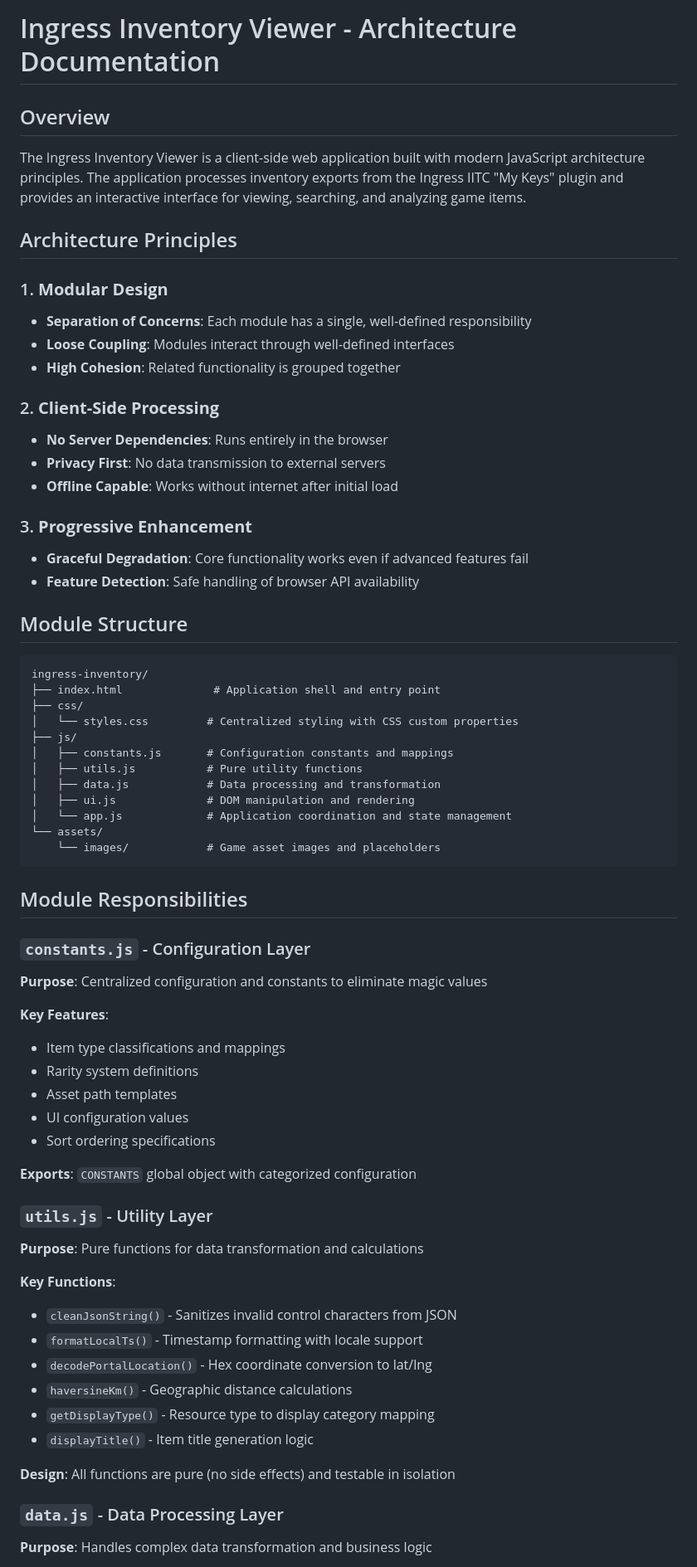
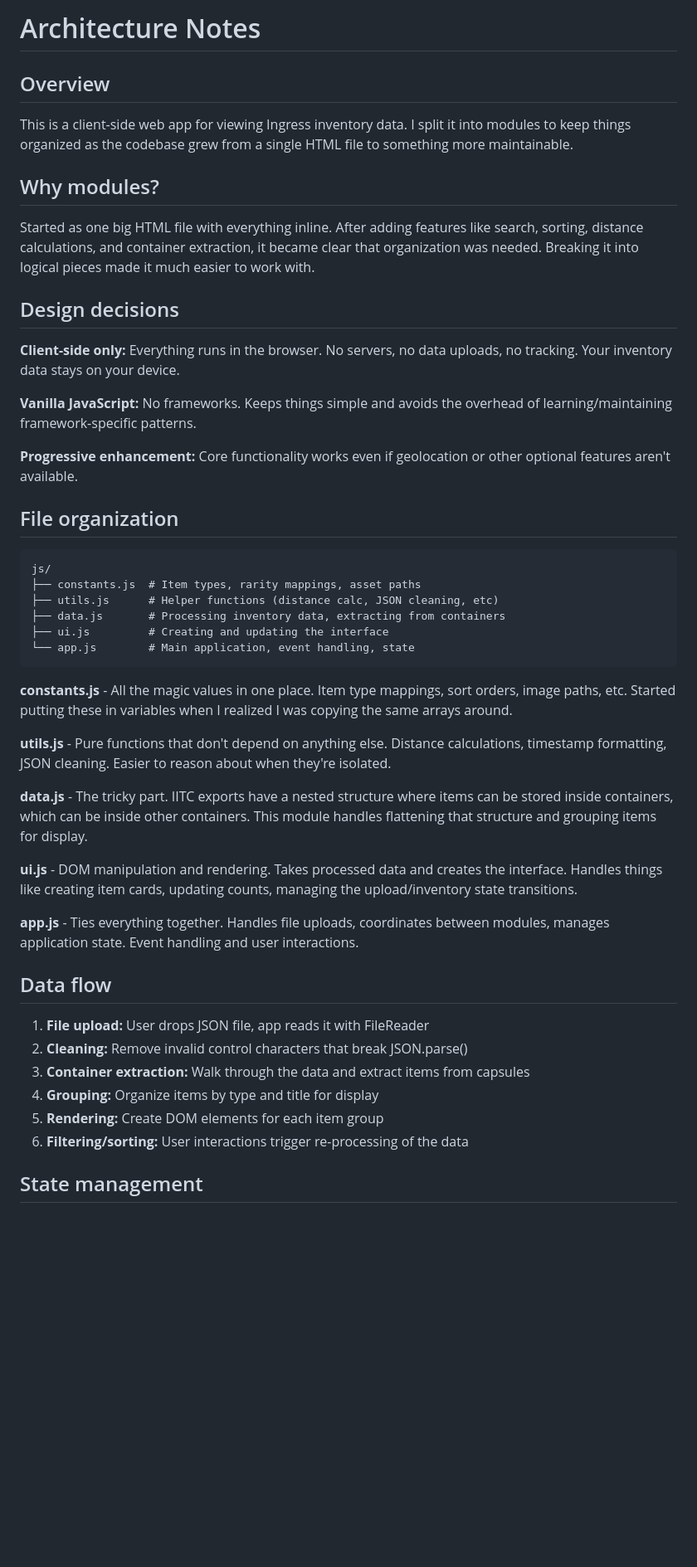
Before and after one commit to twelve345/ingress-inventory, a Markdown page: ARCHITECTURE.md, the part around one of its changes. Shown at 83% size. GitHub-like rendering; blank space fills up the shorter version.

````diff
--- a/ARCHITECTURE.md
+++ b/ARCHITECTURE.md
@@ -1,69 +1,50 @@
-# Ingress Inventory Viewer - Architecture Documentation
+# Architecture Notes
 
 ## Overview
 
-The Ingress Inventory Viewer is a client-side web application built with modern JavaScript architecture principles. The application processes inventory exports from the Ingress IITC "My Keys" plugin and provides an interactive interface for viewing, searching, and analyzing game items.
+This is a client-side web app for viewing Ingress inventory data. I split it into modules to keep things organized as the codebase grew from a single HTML file to something more maintainable.
 
-## Architecture Principles
+## Why modules?
 
-### 1. **Modular Design**
-- **Separation of Concerns**: Each module has a single, well-defined responsibility
-- **Loose Coupling**: Modules interact through well-defined interfaces
-- **High Cohesion**: Related functionality is grouped together
+Started as one big HTML file with everything inline. After adding features like search, sorting, distance calculations, and container extraction, it became clear that organization was needed. Breaking it into logical pieces made it much easier to work with.
 
-### 2. **Client-Side Processing**
-- **No Server Dependencies**: Runs entirely in the browser
-- **Privacy First**: No data transmission to external servers
-- **Offline Capable**: Works without internet after initial load
+## Design decisions
 
-### 3. **Progressive Enhancement**
-- **Graceful Degradation**: Core functionality works even if advanced features fail
-- **Feature Detection**: Safe handling of browser API availability
+**Client-side only:** Everything runs in the browser. No servers, no data uploads, no tracking. Your inventory data stays on your device.
 
-## Module Structure
+**Vanilla JavaScript:** No frameworks. Keeps things simple and avoids the overhead of learning/maintaining framework-specific patterns.
+
+**Progressive enhancement:** Core functionality works even if geolocation or other optional features aren't available.
+
+## File organization
 
 ```
-ingress-inventory/
-├── index.html              # Application shell and entry point
-├── css/
-│   └── styles.css         # Centralized styling with CSS custom properties
-├── js/
-│   ├── constants.js       # Configuration constants and mappings
-│   ├── utils.js           # Pure utility functions
-│   ├── data.js            # Data processing and transformation
-│   ├── ui.js              # DOM manipulation and rendering
-│   └── app.js             # Application coordination and state management
-└── assets/
-    └── images/            # Game asset images and placeholders
+js/
+├── constants.js  # Item types, rarity mappings, asset paths
+├── utils.js      # Helper functions (distance calc, JSON cleaning, etc)
+├── data.js       # Processing inventory data, extracting from containers
+├── ui.js         # Creating and updating the interface
+└── app.js        # Main application, event handling, state
 ```
 
-## Module Responsibilities
+**constants.js** - All the magic values in one place. Item type mappings, sort orders, image paths, etc. Started putting these in variables when I realized I was copying the same arrays around.
 
-### `constants.js` - Configuration Layer
-**Purpose**: Centralized configuration and constants to eliminate magic values
+**utils.js** - Pure functions that don't depend on anything else. Distance calculations, timestamp formatting, JSON cleaning. Easier to reason about when they're isolated.
 
-**Key Features**:
-- Item type classifications and mappings
-- Rarity system definitions
-- Asset path templates
-- UI configuration values
-- Sort ordering specifications
+**data.js** - The tricky part. IITC exports have a nested structure where items can be stored inside containers, which can be inside other containers. This module handles flattening that structure and grouping items for display.
 
-**Exports**: `CONSTANTS` global object with categorized configuration
+**ui.js** - DOM manipulation and rendering. Takes processed data and creates the interface. Handles things like creating item cards, updating counts, managing the upload/inventory state transitions.
 
-### `utils.js` - Utility Layer
-**Purpose**: Pure functions for data transformation and calculations
+**app.js** - Ties everything together. Handles file uploads, coordinates between modules, manages application state. Event handling and user interactions.
 
-**Key Functions**:
-- `cleanJsonString()` - Sanitizes invalid control characters from JSON
-- `formatLocalTs()` - Timestamp formatting with locale support
-- `decodePortalLocation()` - Hex coordinate conversion to lat/lng
-- `haversineKm()` - Geographic distance calculations
-- `getDisplayType()` - Resource type to display category mapping
-- `displayTitle()` - Item title generation logic
+## Data flow
 
-**Design**: All functions are pure (no side effects) and testable in isolation
+1. **File upload:** User drops JSON file, app reads it with FileReader
+2. **Cleaning:** Remove invalid control characters that break JSON.parse()
+3. **Container extraction:** Walk through the data and extract items from capsules
+4. **Grouping:** Organize items by type and title for display
+5. **Rendering:** Create DOM elements for each item group
+6. **Filtering/sorting:** User interactions trigger re-processing of the data
 
-### `data.js` - Data Processing Layer
-**Purpose**: Handles complex data transformation and business logic
+## State management
 
````
Also changed, not shown: other parts of ARCHITECTURE.md (+49 -169 lines), README.md (+2 -40 lines).
